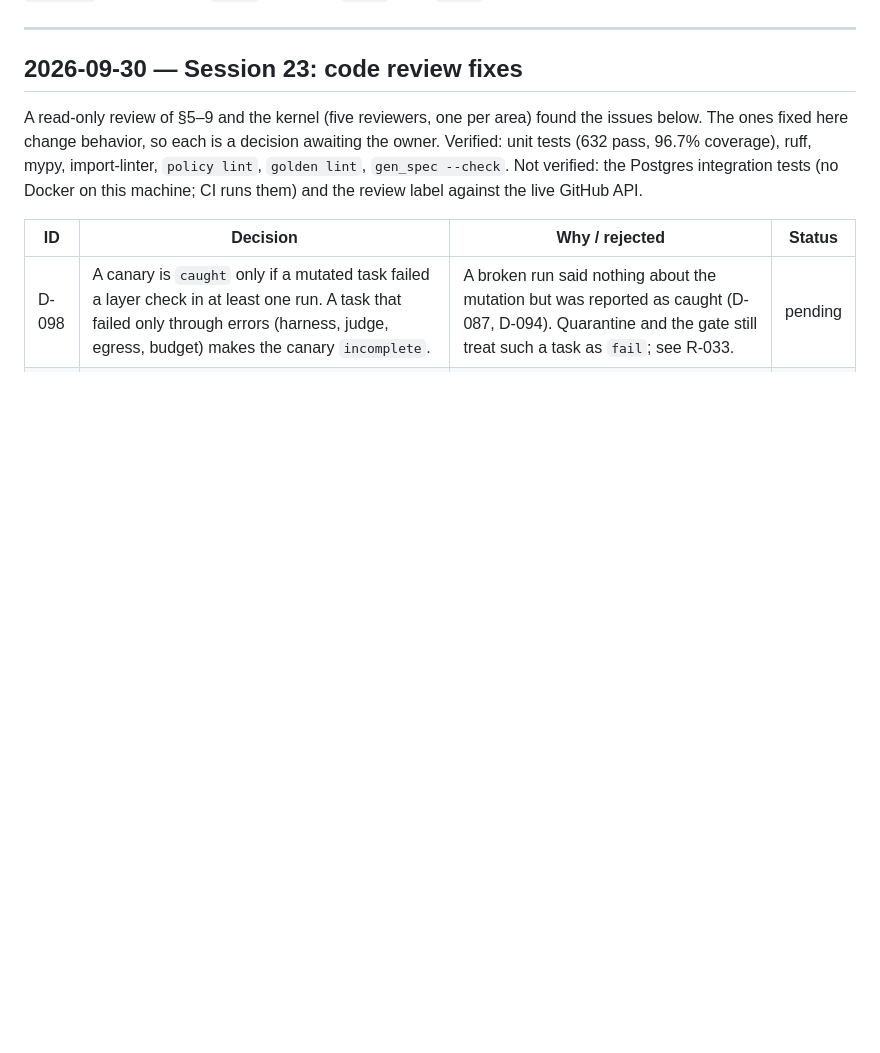
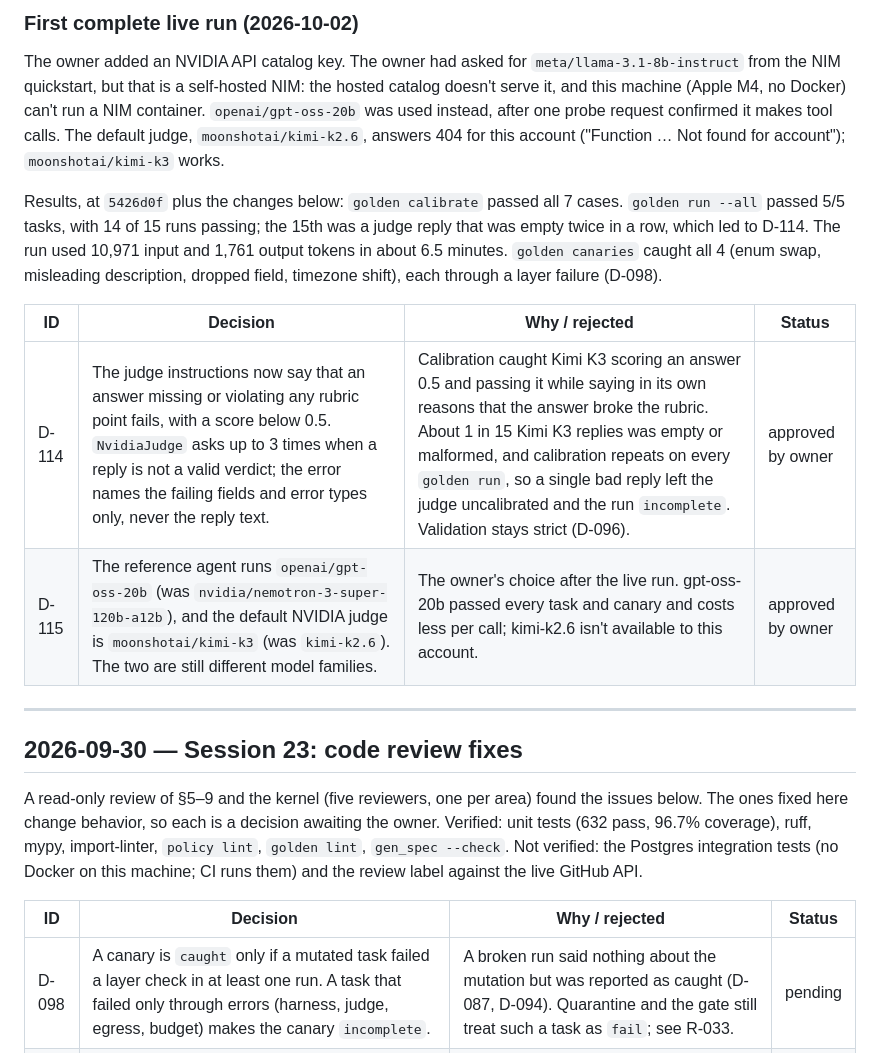
Before and after one commit to SoumyajitPodder/MCP_Adapter, a Markdown page: contract_testing/DESIGN.md, the part around one of its changes. GitHub-like rendering; blank space fills up the shorter version.

Commit message:
Log the pending-decision triage and the first live golden run (Session 24)

```diff
--- a/contract_testing/DESIGN.md
+++ b/contract_testing/DESIGN.md
@@ -7,3 +37,13 @@ Reverse-chronological. One section per working session. Never rewrite history. I
+### First complete live run (2026-10-02)
+
+The owner added an NVIDIA API catalog key. The owner had asked for `meta/llama-3.1-8b-instruct` from the NIM quickstart, but that is a self-hosted NIM: the hosted catalog doesn't serve it, and this machine (Apple M4, no Docker) can't run a NIM container. `openai/gpt-oss-20b` was used instead, after one probe request confirmed it makes tool calls. The default judge, `moonshotai/kimi-k2.6`, answers 404 for this account ("Function … Not found for account"); `moonshotai/kimi-k3` works.
+
+Results, at `5426d0f` plus the changes below: `golden calibrate` passed all 7 cases. `golden run --all` passed 5/5 tasks, with 14 of 15 runs passing; the 15th was a judge reply that was empty twice in a row, which led to D-114. The run used 10,971 input and 1,761 output tokens in about 6.5 minutes. `golden canaries` caught all 4 (enum swap, misleading description, dropped field, timezone shift), each through a layer failure (D-098).
+
+| ID | Decision | Why / rejected | Status |
+| --- | --- | --- | --- |
+| D-114 | The judge instructions now say that an answer missing or violating any rubric point fails, with a score below 0.5. `NvidiaJudge` asks up to 3 times when a reply is not a valid verdict; the error names the failing fields and error types only, never the reply text. | Calibration caught Kimi K3 scoring an answer 0.5 and passing it while saying in its own reasons that the answer broke the rubric. About 1 in 15 Kimi K3 replies was empty or malformed, and calibration repeats on every `golden run`, so a single bad reply left the judge uncalibrated and the run `incomplete`. Validation stays strict (D-096). | approved by owner |
+| D-115 | The reference agent runs `openai/gpt-oss-20b` (was `nvidia/nemotron-3-super-120b-a12b`), and the default NVIDIA judge is `moonshotai/kimi-k3` (was `kimi-k2.6`). The two are still different model families. | The owner's choice after the live run. gpt-oss-20b passed every task and canary and costs less per call; kimi-k2.6 isn't available to this account. | approved by owner |
 
 ---
 
```
Also changed, not shown: other parts of contract_testing/DESIGN.md (+30 -0 lines).
